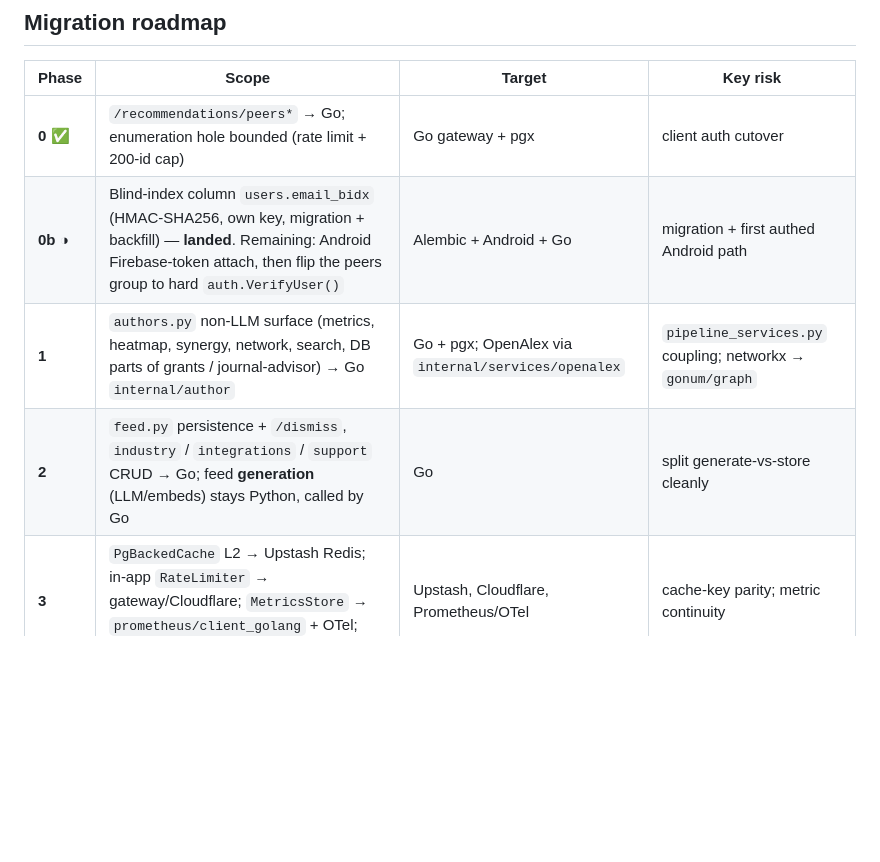
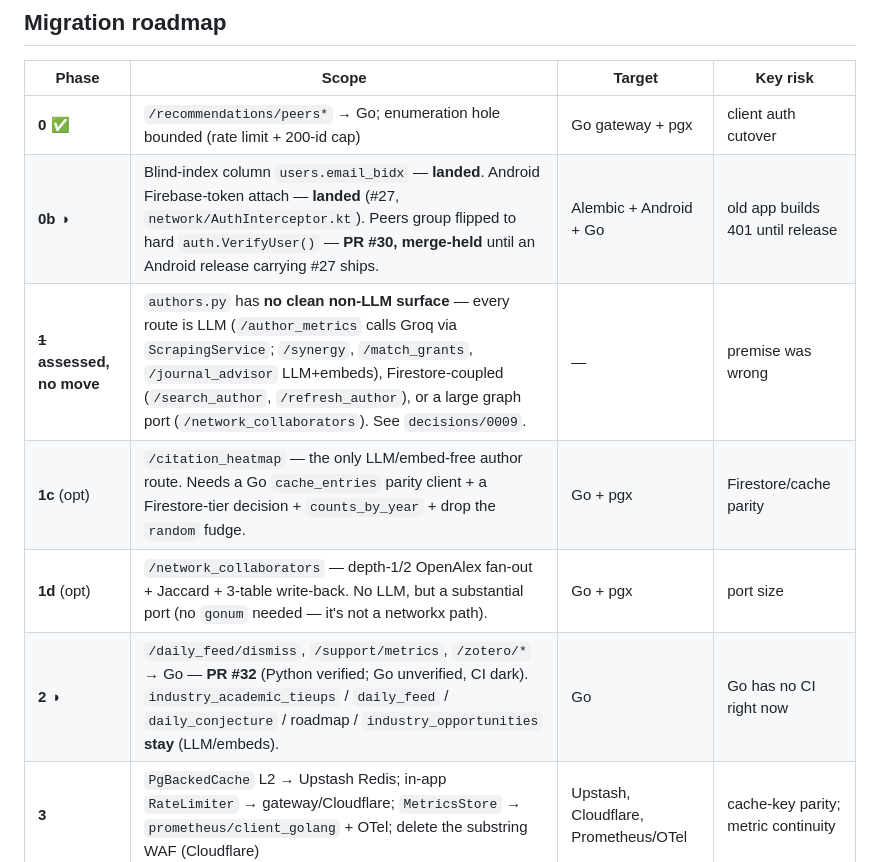
Before and after one commit to vikasvijigiri/SkoLab, a Markdown page: docs/plans/2026-09-03-python-llm-only-phase0.md, the part around the change. Drawn GitHub-style; blank space fills up the shorter version.

Commit message:
docs(roadmap): correct Phase 1 per the authors.py assessment (decision 0009)
authors.py has no clean non-LLM surface — every route is LLM / Firestore /
big-graph coupled. Phase 1 as scoped does not exist. Split into optional 1c
(/citation_heatmap) and 1d (/network_collaborators), each gated on a Go
cache_entries/Firestore parity story. Also reflect 0b (Android token landed,
#30 flip merge-held) and Phase 2 (#32) status.

```diff
--- a/docs/plans/2026-09-03-python-llm-only-phase0.md
+++ b/docs/plans/2026-09-03-python-llm-only-phase0.md
@@ -26,9 +26,11 @@ are model-inference infrastructure.
 | Phase | Scope | Target | Key risk |
 |---|---|---|---|
 | **0** ✅ | `/recommendations/peers*` → Go; enumeration hole bounded (rate limit + 200-id cap) | Go gateway + pgx | client auth cutover |
-| **0b** ◑ | Blind-index column `users.email_bidx` (HMAC-SHA256, own key, migration + backfill) — **landed**. Remaining: Android Firebase-token attach, then flip the peers group to hard `auth.VerifyUser()` | Alembic + Android + Go | migration + first authed Android path |
-| **1** | `authors.py` non-LLM surface (metrics, heatmap, synergy, network, search, DB parts of grants / journal-advisor) → Go `internal/author` | Go + pgx; OpenAlex via `internal/services/openalex` | `pipeline_services.py` coupling; networkx → `gonum/graph` |
-| **2** | `feed.py` persistence + `/dismiss`, `industry` / `integrations` / `support` CRUD → Go; feed **generation** (LLM/embeds) stays Python, called by Go | Go | split generate-vs-store cleanly |
+| **0b** ◑ | Blind-index column `users.email_bidx` — **landed**. Android Firebase-token attach — **landed** (#27, `network/AuthInterceptor.kt`). Peers group flipped to hard `auth.VerifyUser()` — **PR #30, merge-held** until an Android release carrying #27 ships. | Alembic + Android + Go | old app builds 401 until release |
+| ~~**1**~~ **assessed, no move** | `authors.py` has **no clean non-LLM surface** — every route is LLM (`/author_metrics` calls Groq via `ScrapingService`; `/synergy`, `/match_grants`, `/journal_advisor` LLM+embeds), Firestore-coupled (`/search_author`, `/refresh_author`), or a large graph port (`/network_collaborators`). See `decisions/0009`. | — | premise was wrong |
+| **1c** (opt) | `/citation_heatmap` — the only LLM/embed-free author route. Needs a Go `cache_entries` parity client + a Firestore-tier decision + `counts_by_year` + drop the `random` fudge. | Go + pgx | Firestore/cache parity |
+| **1d** (opt) | `/network_collaborators` — depth-1/2 OpenAlex fan-out + Jaccard + 3-table write-back. No LLM, but a substantial port (no `gonum` needed — it's not a networkx path). | Go + pgx | port size |
+| **2** ◑ | `/daily_feed/dismiss`, `/support/metrics`, `/zotero/*` → Go — **PR #32** (Python verified; Go unverified, CI dark). `industry_academic_tieups` / `daily_feed` / `daily_conjecture` / roadmap / `industry_opportunities` **stay** (LLM/embeds). | Go | Go has no CI right now |
 | **3** | `PgBackedCache` L2 → Upstash Redis; in-app `RateLimiter` → gateway/Cloudflare; `MetricsStore` → `prometheus/client_golang` + OTel; delete the substring WAF (Cloudflare) | Upstash, Cloudflare, Prometheus/OTel | cache-key parity; metric continuity |
 | **4** | Static `/downloads` → Cloudflare R2 + signed URLs; long jobs (teleport, exports, enrichment) → queue + worker (`202 + jobId`) per `docs/scaling-decision.md` | R2, Redis queue | stateful-worker removal |
 | **5** | Python trimmed to `llm_service`, `agent_service`, `summarization`, `prediction`, `embedding_service`, prompts, and the LLM-generation endpoints. Remove the double router mount, Windows shims, `builtins.print` override | — | regression surface |
```
